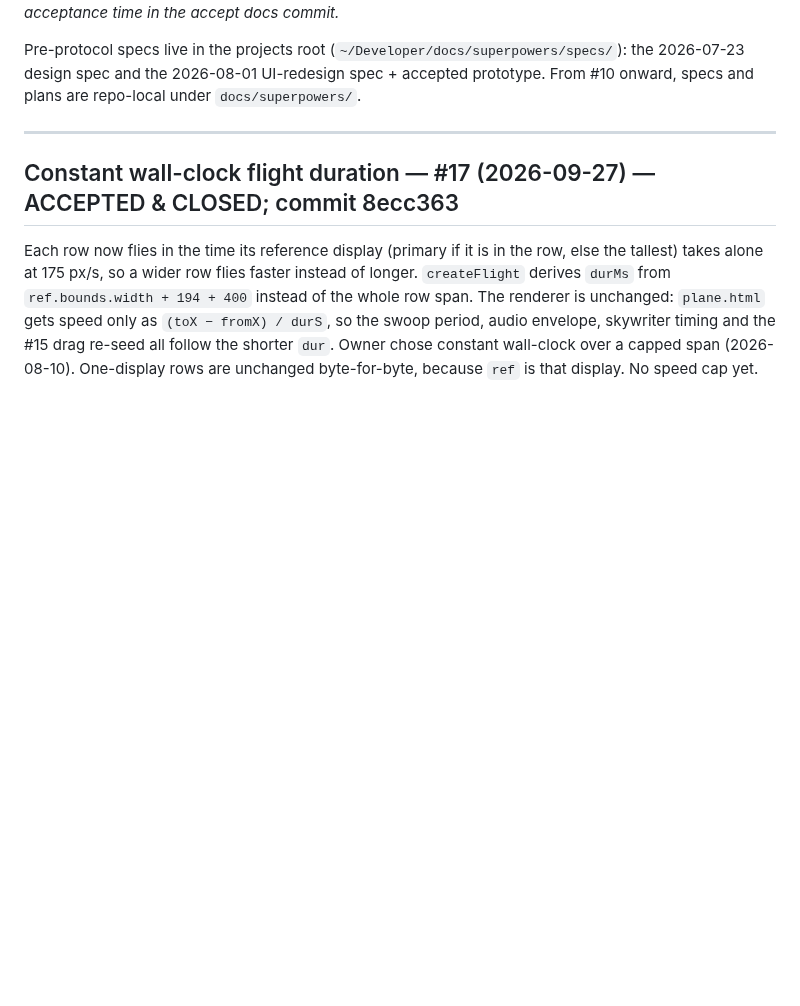
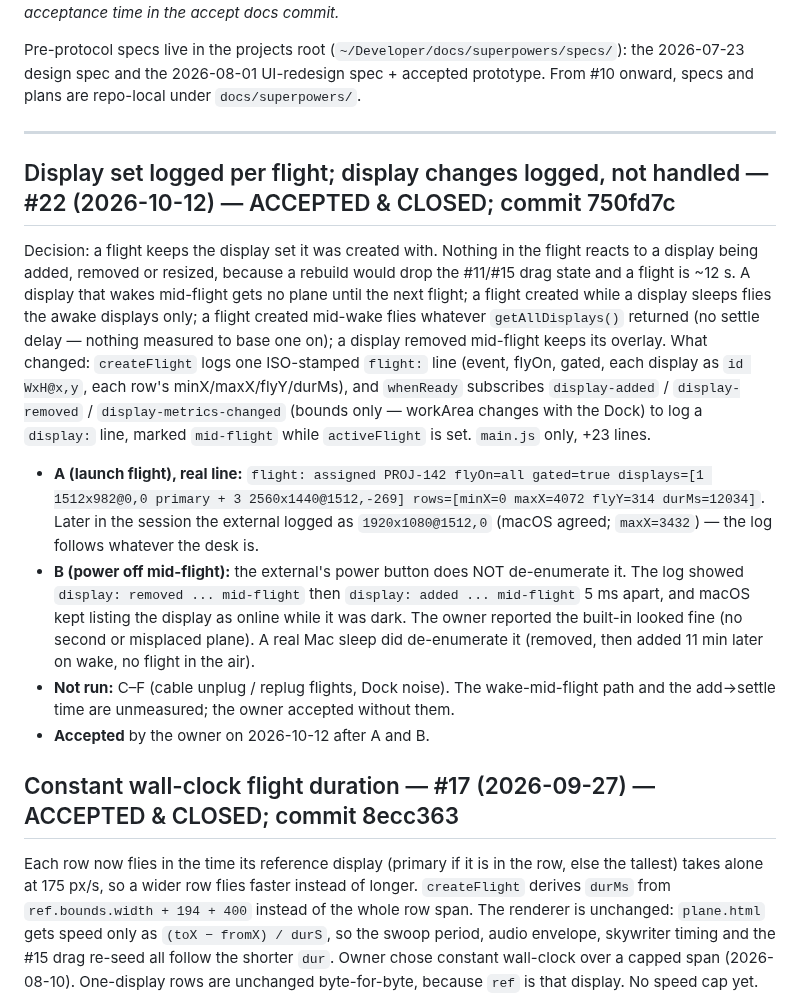
Before and after one commit to godfreyponce/jiraPlane, a Markdown page: docs/HISTORY.md, the part around the change. GitHub-like rendering; blank space fills up the shorter version.

Commit message:
docs: #22 accepted — HISTORY entry, plan file, STATE bumped (#29 up next)
Co-Authored-By: Claude Opus 5.5 <noreply@anthropic.com>

```diff
--- a/docs/HISTORY.md
+++ b/docs/HISTORY.md
@@ -10,6 +10,32 @@ the 2026-07-23 design spec and the 2026-08-01 UI-redesign spec + accepted protot
 From #10 onward, specs and plans are repo-local under `docs/superpowers/`.
 
 ---
+
+## Display set logged per flight; display changes logged, not handled — #22 (2026-10-12) — ACCEPTED & CLOSED; commit 750fd7c
+
+Decision: a flight keeps the display set it was created with. Nothing in the flight reacts to a
+display being added, removed or resized, because a rebuild would drop the #11/#15 drag state and
+a flight is ~12 s. A display that wakes mid-flight gets no plane until the next flight; a flight
+created while a display sleeps flies the awake displays only; a flight created mid-wake flies
+whatever `getAllDisplays()` returned (no settle delay — nothing measured to base one on); a
+display removed mid-flight keeps its overlay. What changed: `createFlight` logs one ISO-stamped
+`flight:` line (event, flyOn, gated, each display as `id WxH@x,y`, each row's
+minX/maxX/flyY/durMs), and `whenReady` subscribes `display-added` / `display-removed` /
+`display-metrics-changed` (bounds only — workArea changes with the Dock) to log a `display:`
+line, marked `mid-flight` while `activeFlight` is set. `main.js` only, +23 lines.
+
+- **A (launch flight), real line:** `flight: assigned PROJ-142 flyOn=all gated=true
+  displays=[1 1512x982@0,0 primary + 3 2560x1440@1512,-269] rows=[minX=0 maxX=4072 flyY=314
+  durMs=12034]`. Later in the session the external logged as `1920x1080@1512,0` (macOS agreed;
+  `maxX=3432`) — the log follows whatever the desk is.
+- **B (power off mid-flight):** the external's power button does NOT de-enumerate it. The log
+  showed `display: removed ... mid-flight` then `display: added ... mid-flight` 5 ms apart, and
+  macOS kept listing the display as online while it was dark. The owner reported the built-in
+  looked fine (no second or misplaced plane). A real Mac sleep did de-enumerate it (removed,
+  then added 11 min later on wake, no flight in the air).
+- **Not run:** C–F (cable unplug / replug flights, Dock noise). The wake-mid-flight path and the
+  add→settle time are unmeasured; the owner accepted without them.
+- **Accepted** by the owner on 2026-10-12 after A and B.
 
 ## Constant wall-clock flight duration — #17 (2026-09-27) — ACCEPTED & CLOSED; commit 8ecc363
 
```
Also changed, not shown: STATE.md (+7 -3 lines), 1 other file.
